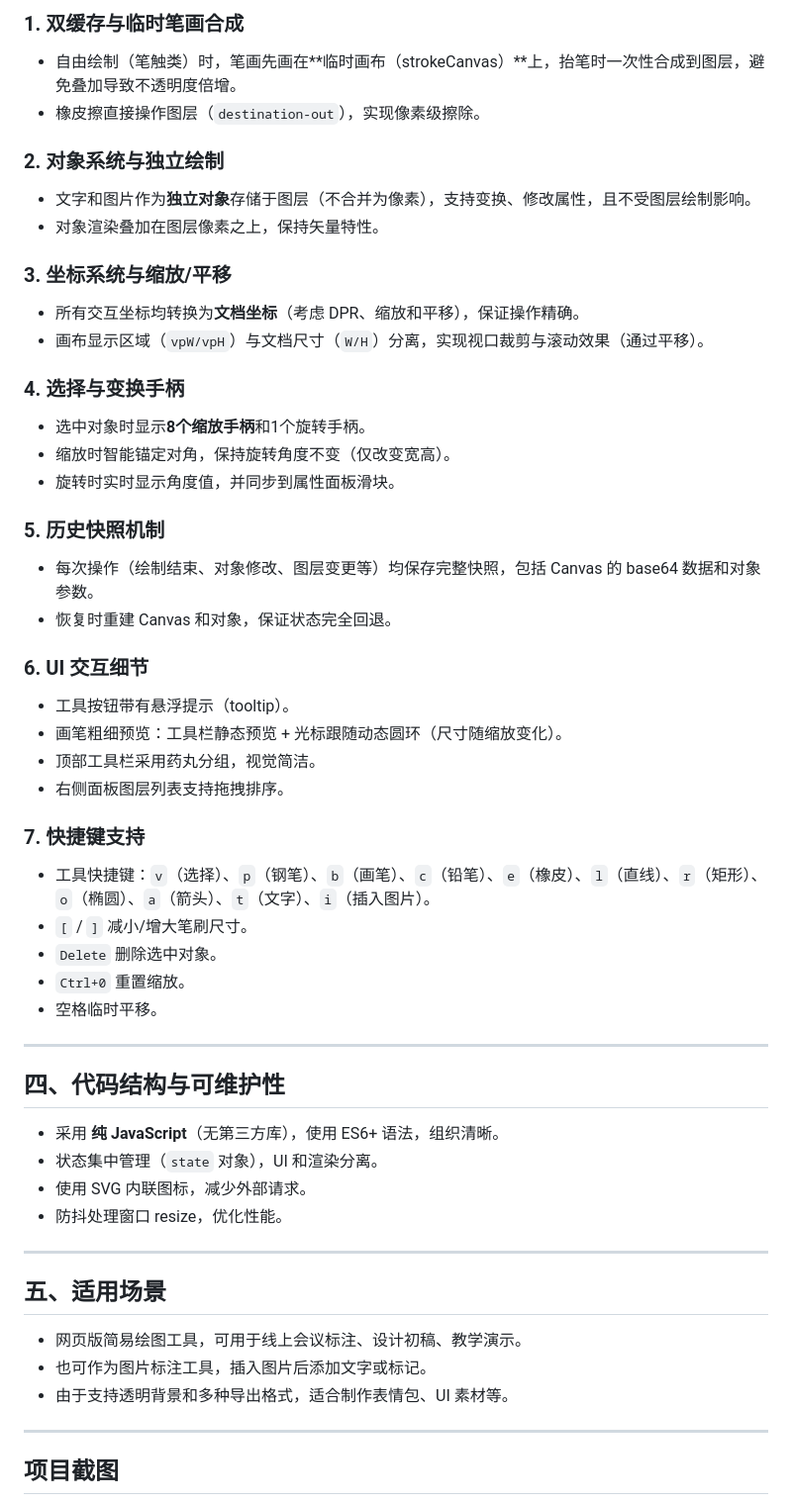
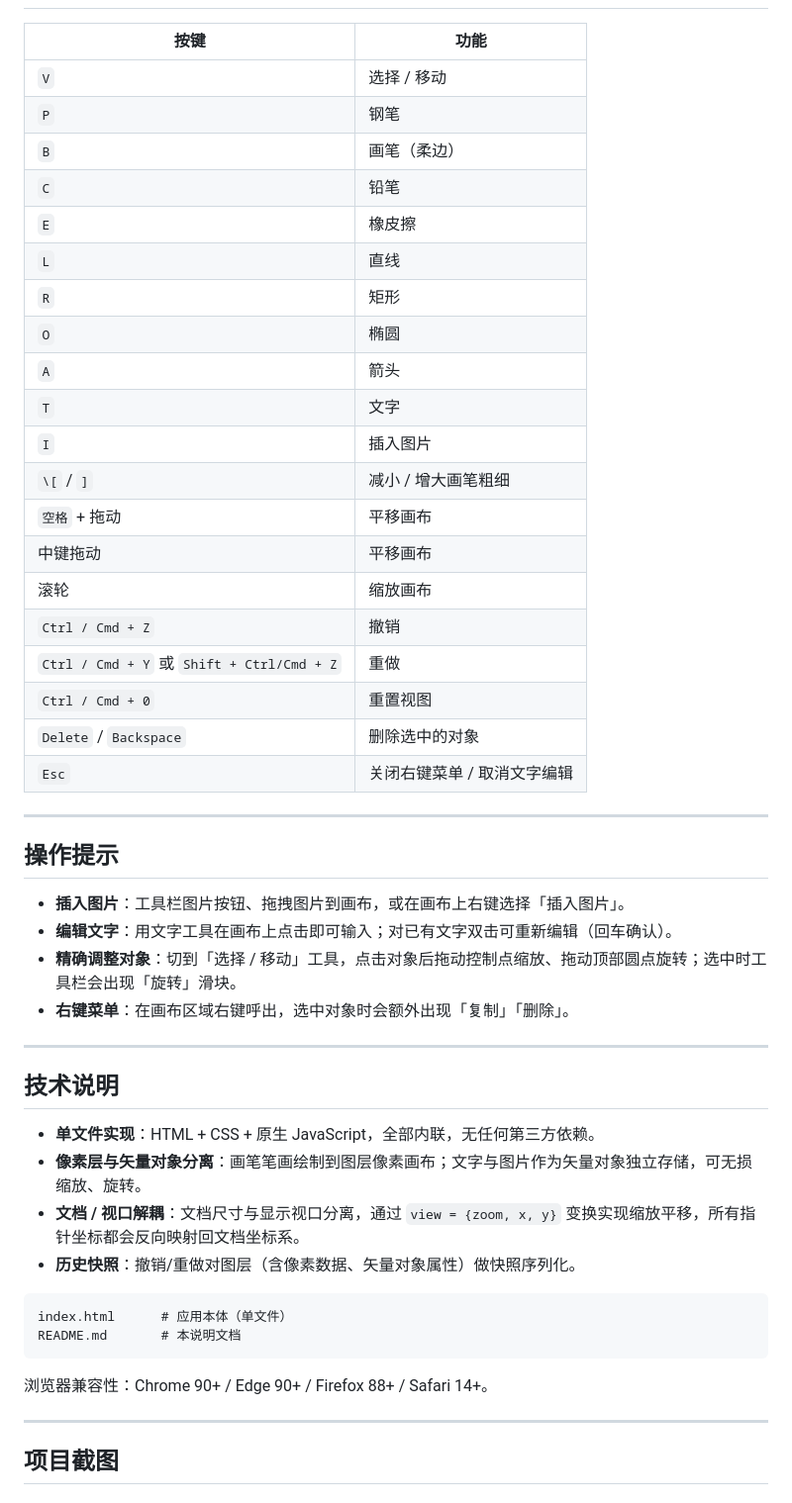
Before and after one commit to Anan-up/Minimalist-Drawing-Board, a Markdown page: README_Simplified_Chinese.md, the part around one of its changes. Shown at 99% size. Drawn GitHub-style.

````diff
--- a/README_Simplified_Chinese.md
+++ b/README_Simplified_Chinese.md
@@ -62,52 +68,52 @@
 
-### 1. 双缓存与临时笔画合成
-- 自由绘制（笔触类）时，笔画先画在**临时画布（strokeCanvas）**上，抬笔时一次性合成到图层，避免叠加导致不透明度倍增。
-- 橡皮擦直接操作图层（`destination-out`），实现像素级擦除。
-
-### 2. 对象系统与独立绘制
-- 文字和图片作为**独立对象**存储于图层（不合并为像素），支持变换、修改属性，且不受图层绘制影响。
-- 对象渲染叠加在图层像素之上，保持矢量特性。
-
-### 3. 坐标系统与缩放/平移
-- 所有交互坐标均转换为**文档坐标**（考虑 DPR、缩放和平移），保证操作精确。
-- 画布显示区域（`vpW/vpH`）与文档尺寸（`W/H`）分离，实现视口裁剪与滚动效果（通过平移）。
-
-### 4. 选择与变换手柄
-- 选中对象时显示**8个缩放手柄**和1个旋转手柄。
-- 缩放时智能锚定对角，保持旋转角度不变（仅改变宽高）。
-- 旋转时实时显示角度值，并同步到属性面板滑块。
-
-### 5. 历史快照机制
-- 每次操作（绘制结束、对象修改、图层变更等）均保存完整快照，包括 Canvas 的 base64 数据和对象参数。
-- 恢复时重建 Canvas 和对象，保证状态完全回退。
-
-### 6. UI 交互细节
-- 工具按钮带有悬浮提示（tooltip）。
-- 画笔粗细预览：工具栏静态预览 + 光标跟随动态圆环（尺寸随缩放变化）。
-- 顶部工具栏采用药丸分组，视觉简洁。
-- 右侧面板图层列表支持拖拽排序。
-
-### 7. 快捷键支持
-- 工具快捷键：`v`（选择）、`p`（钢笔）、`b`（画笔）、`c`（铅笔）、`e`（橡皮）、`l`（直线）、`r`（矩形）、`o`（椭圆）、`a`（箭头）、`t`（文字）、`i`（插入图片）。
-- `[` / `]` 减小/增大笔刷尺寸。
-- `Delete` 删除选中对象。
-- `Ctrl+0` 重置缩放。
-- 空格临时平移。
+|按键|功能|
+|-|-|
+|`V`|选择 / 移动|
+|`P`|钢笔|
+|`B`|画笔（柔边）|
+|`C`|铅笔|
+|`E`|橡皮擦|
+|`L`|直线|
+|`R`|矩形|
+|`O`|椭圆|
+|`A`|箭头|
+|`T`|文字|
+|`I`|插入图片|
+|`\[` / `]`|减小 / 增大画笔粗细|
+|`空格` + 拖动|平移画布|
+|中键拖动|平移画布|
+|滚轮|缩放画布|
+|`Ctrl / Cmd + Z`|撤销|
+|`Ctrl / Cmd + Y` 或 `Shift + Ctrl/Cmd + Z`|重做|
+|`Ctrl / Cmd + 0`|重置视图|
+|`Delete` / `Backspace`|删除选中的对象|
+|`Esc`|关闭右键菜单 / 取消文字编辑|
 
 ---
 
-## 四、代码结构与可维护性
-- 采用 **纯 JavaScript**（无第三方库），使用 ES6+ 语法，组织清晰。
-- 状态集中管理（`state` 对象），UI 和渲染分离。
-- 使用 SVG 内联图标，减少外部请求。
-- 防抖处理窗口 resize，优化性能。
+## 操作提示
+
+* **插入图片**：工具栏图片按钮、拖拽图片到画布，或在画布上右键选择「插入图片」。
+* **编辑文字**：用文字工具在画布上点击即可输入；对已有文字双击可重新编辑（回车确认）。
+* **精确调整对象**：切到「选择 / 移动」工具，点击对象后拖动控制点缩放、拖动顶部圆点旋转；选中时工具栏会出现「旋转」滑块。
+* **右键菜单**：在画布区域右键呼出，选中对象时会额外出现「复制」「删除」。
 
 ---
 
-## 五、适用场景
-- 网页版简易绘图工具，可用于线上会议标注、设计初稿、教学演示。
-- 也可作为图片标注工具，插入图片后添加文字或标记。
-- 由于支持透明背景和多种导出格式，适合制作表情包、UI 素材等。
+## 技术说明
+
+* **单文件实现**：HTML + CSS + 原生 JavaScript，全部内联，无任何第三方依赖。
+* **像素层与矢量对象分离**：画笔笔画绘制到图层像素画布；文字与图片作为矢量对象独立存储，可无损缩放、旋转。
+* **文档 / 视口解耦**：文档尺寸与显示视口分离，通过 `view = {zoom, x, y}` 变换实现缩放平移，所有指针坐标都会反向映射回文档坐标系。
+* **历史快照**：撤销/重做对图层（含像素数据、矢量对象属性）做快照序列化。
+
+```
+index.html      # 应用本体（单文件）
+README.md       # 本说明文档
+```
+
+浏览器兼容性：Chrome 90+ / Edge 90+ / Firefox 88+ / Safari 14+。
+
 
 ---
 ## 项目截图
````
Also changed, not shown: other parts of README_Simplified_Chinese.md (+48 -42 lines).
